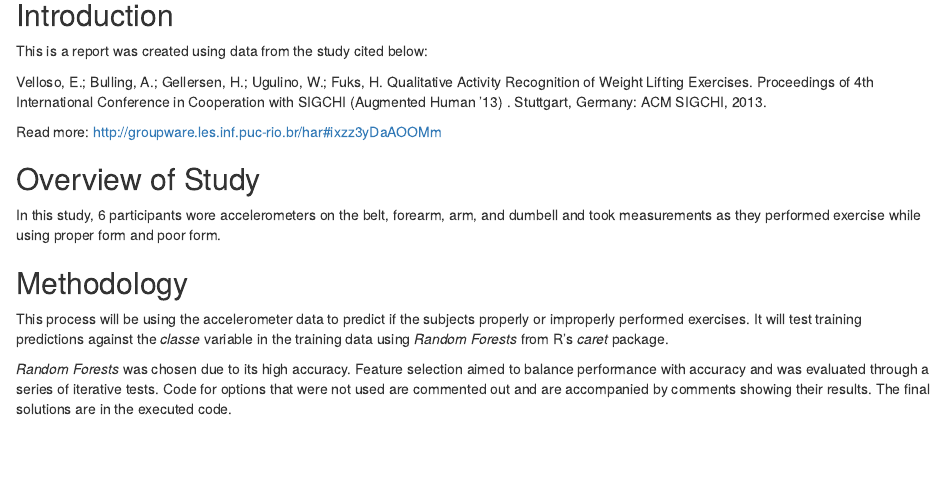
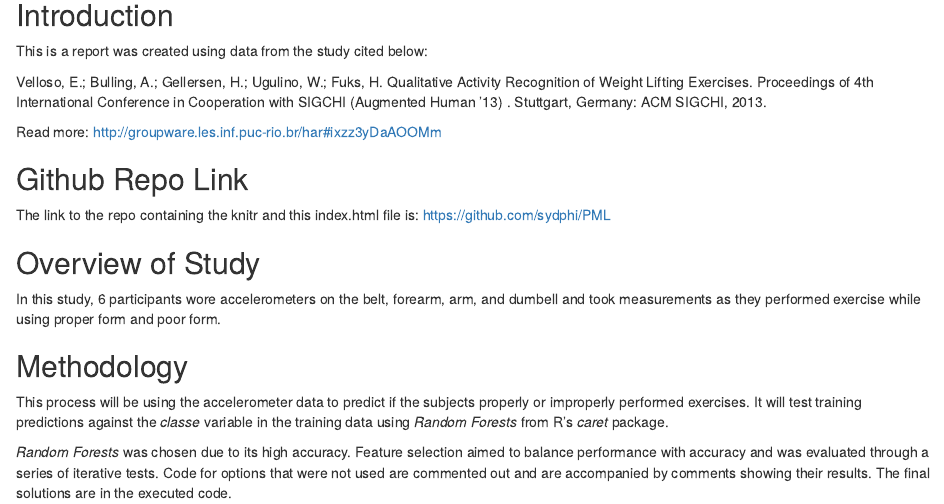
Before and after one commit to sydphi/PML, an R Markdown document (index.Rmd): the page in a window 1100 px wide, from 140 px down. The pictures show the output file index.html that the author committed with the source, opened offline.

Commit message:
Add repo link

```diff
--- a/index.Rmd
+++ b/index.Rmd
@@ -11,6 +11,10 @@ This is a report was created using data from the study cited below:
 Velloso, E.; Bulling, A.; Gellersen, H.; Ugulino, W.; Fuks, H. Qualitative Activity Recognition of Weight Lifting Exercises. Proceedings of 4th International Conference in Cooperation with SIGCHI (Augmented Human '13) . Stuttgart, Germany: ACM SIGCHI, 2013.
 
 Read more: http://groupware.les.inf.puc-rio.br/har#ixzz3yDaAOOMm
+
+## Github Repo Link
+
+The link to the repo containing the knitr and this index.html file is: https://github.com/sydphi/PML
 
 ## Overview of Study
 
```
Also changed, not shown: index.html.
